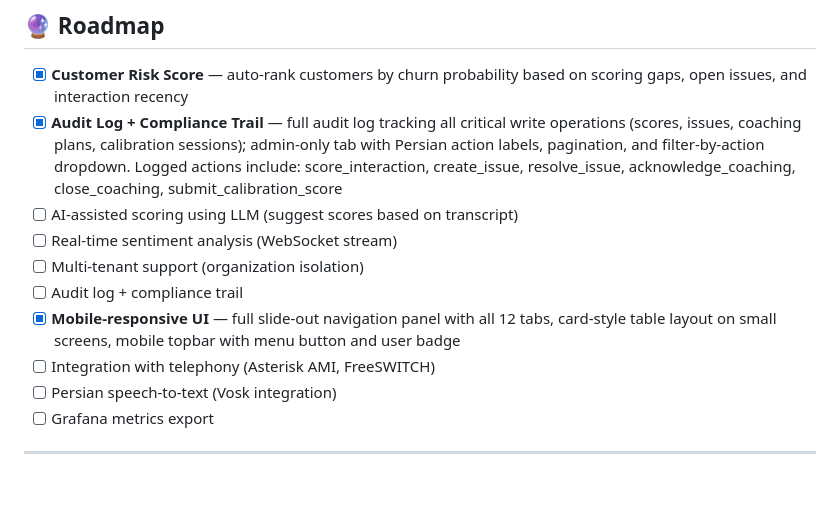
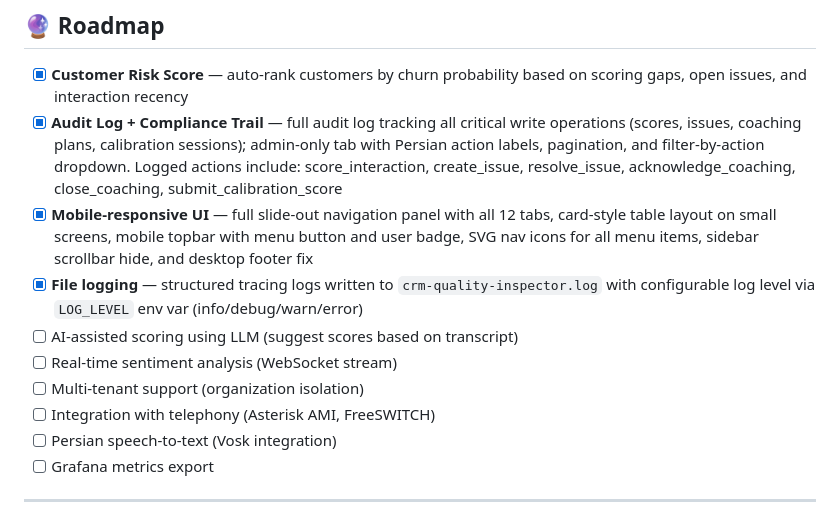
Before and after one commit to Saeeddn/Crm-Quality-Inspector, a Markdown page: README.md, the part around the change. GitHub-like rendering; blank space fills up the shorter version.

Commit message:
docs: fix roadmap - remove duplicate audit log entry, mark logging feature done

```diff
--- a/README.md
+++ b/README.md
@@ -376,11 +376,11 @@ Before exposing this app to the public internet:
 
 - [x] **Customer Risk Score** — auto-rank customers by churn probability based on scoring gaps, open issues, and interaction recency
 - [x] **Audit Log + Compliance Trail** — full audit log tracking all critical write operations (scores, issues, coaching plans, calibration sessions); admin-only tab with Persian action labels, pagination, and filter-by-action dropdown. Logged actions include: score_interaction, create_issue, resolve_issue, acknowledge_coaching, close_coaching, submit_calibration_score
+- [x] **Mobile-responsive UI** — full slide-out navigation panel with all 12 tabs, card-style table layout on small screens, mobile topbar with menu button and user badge, SVG nav icons for all menu items, sidebar scrollbar hide, and desktop footer fix
+- [x] **File logging** — structured tracing logs written to `crm-quality-inspector.log` with configurable log level via `LOG_LEVEL` env var (info/debug/warn/error)
 - [ ] AI-assisted scoring using LLM (suggest scores based on transcript)
 - [ ] Real-time sentiment analysis (WebSocket stream)
 - [ ] Multi-tenant support (organization isolation)
-- [ ] Audit log + compliance trail
-- [x] **Mobile-responsive UI** — full slide-out navigation panel with all 12 tabs, card-style table layout on small screens, mobile topbar with menu button and user badge
 - [ ] Integration with telephony (Asterisk AMI, FreeSWITCH)
 - [ ] Persian speech-to-text (Vosk integration)
 - [ ] Grafana metrics export
```
